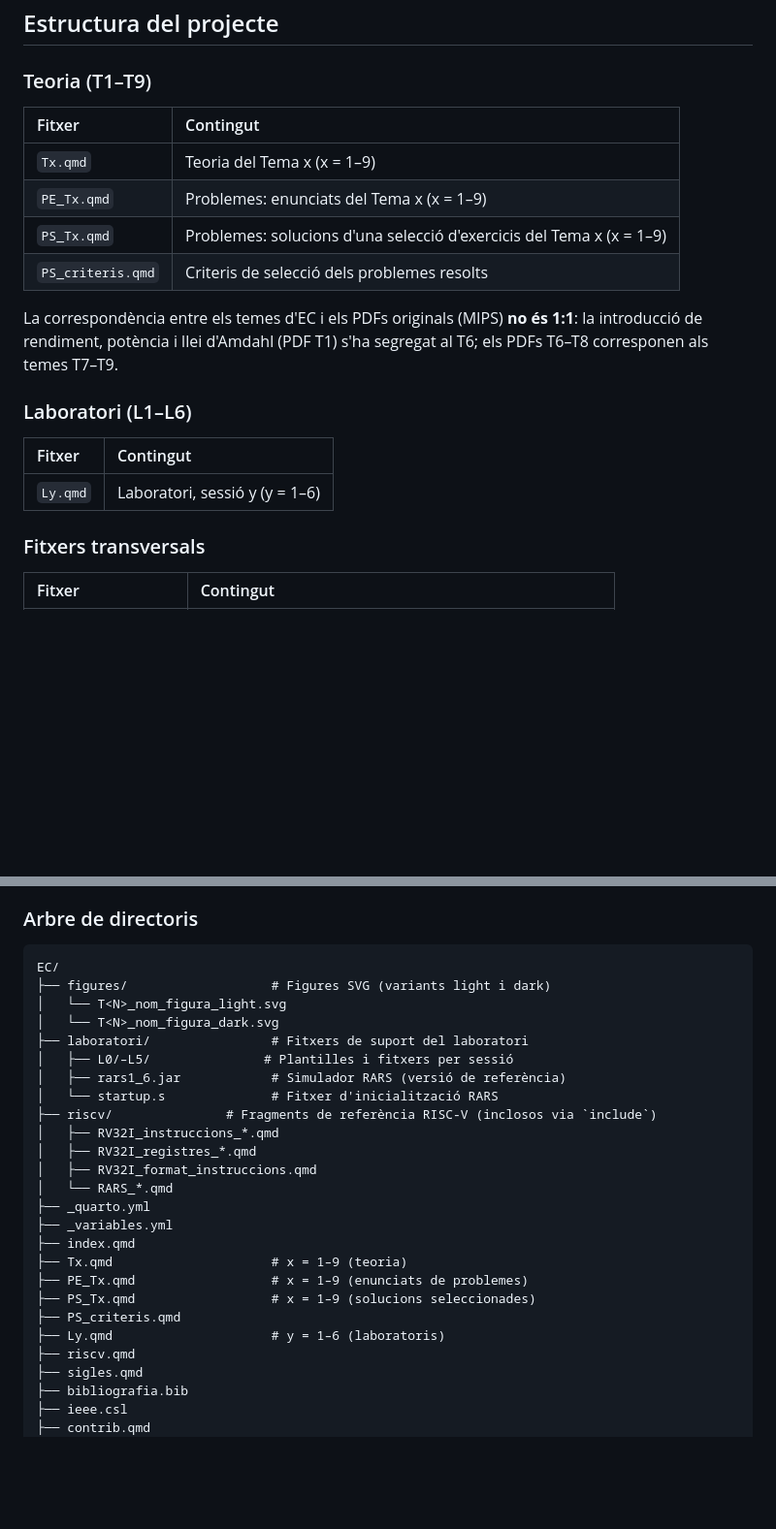
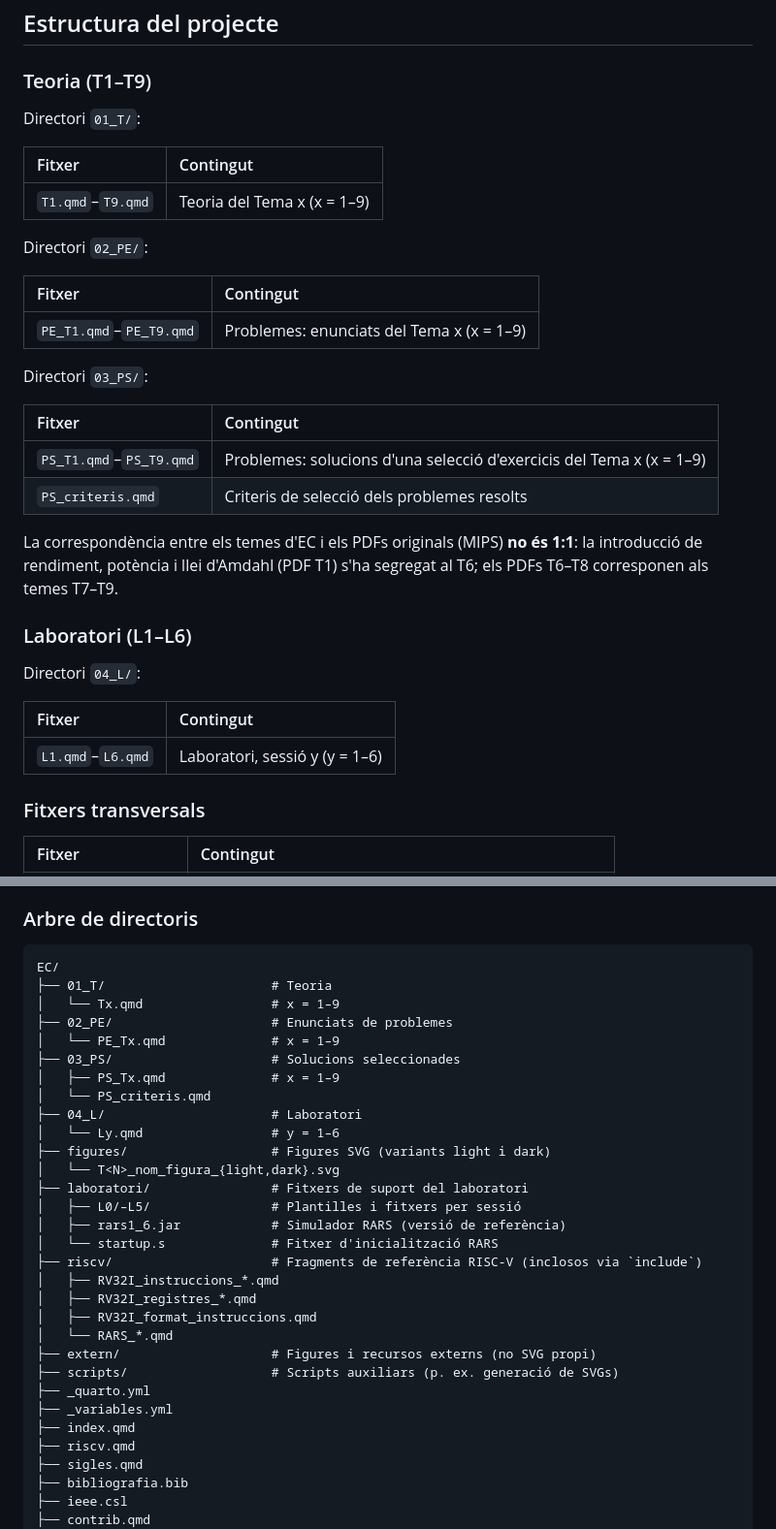
Before and after one commit to rbaig/migracio.ec.gitlab.upc.edu, a Markdown page: README.md, 2 parts joined by grey strips. Shown at 97% size. Drawn GitHub-style; blank space fills up the shorter version.

Commit message:
README actualitzat

````diff
--- a/README.md
+++ b/README.md
@@ -10,20 +10,34 @@ Elaborat amb [Quarto](https://quarto.org/) i [Claude](https://claude.ai/) (Anthr
 
 ### Teoria (T1–T9)
 
+Directori `01_T/`:
+
 | Fitxer | Contingut |
 | :--- | :--- |
-| `Tx.qmd` | Teoria del Tema x (x = 1–9) |
-| `PE_Tx.qmd` | Problemes: enunciats del Tema x (x = 1–9) |
-| `PS_Tx.qmd` | Problemes: solucions d'una selecció d'exercicis del Tema x (x = 1–9) |
+| `T1.qmd`–`T9.qmd` | Teoria del Tema x (x = 1–9) |
+
+Directori `02_PE/`:
+
+| Fitxer | Contingut |
+| :--- | :--- |
+| `PE_T1.qmd`–`PE_T9.qmd` | Problemes: enunciats del Tema x (x = 1–9) |
+
+Directori `03_PS/`:
+
+| Fitxer | Contingut |
+| :--- | :--- |
+| `PS_T1.qmd`–`PS_T9.qmd` | Problemes: solucions d'una selecció d'exercicis del Tema x (x = 1–9) |
 | `PS_criteris.qmd` | Criteris de selecció dels problemes resolts |
 
 La correspondència entre els temes d'EC i els PDFs originals (MIPS) **no és 1:1**: la introducció de rendiment, potència i llei d'Amdahl (PDF T1) s'ha segregat al T6; els PDFs T6–T8 corresponen als temes T7–T9.
 
 ### Laboratori (L1–L6)
 
+Directori `04_L/`:
+
 | Fitxer | Contingut |
 | :--- | :--- |
-| `Ly.qmd` | Laboratori, sessió y (y = 1–6) |
+| `L1.qmd`–`L6.qmd` | Laboratori, sessió y (y = 1–6) |
 
 ### Fitxers transversals
 
@@ -49,26 +63,31 @@ La correspondència entre els temes d'EC i els PDFs originals (MIPS) **no és 1:
 
 ```
 EC/
+├── 01_T/                      # Teoria
+│   └── Tx.qmd                 # x = 1–9
+├── 02_PE/                     # Enunciats de problemes
+│   └── PE_Tx.qmd              # x = 1–9
+├── 03_PS/                     # Solucions seleccionades
+│   ├── PS_Tx.qmd              # x = 1–9
+│   └── PS_criteris.qmd
+├── 04_L/                      # Laboratori
+│   └── Ly.qmd                 # y = 1–6
 ├── figures/                   # Figures SVG (variants light i dark)
-│   └── T<N>_nom_figura_light.svg
-│   └── T<N>_nom_figura_dark.svg
+│   └── T<N>_nom_figura_{light,dark}.svg
 ├── laboratori/                # Fitxers de suport del laboratori
-│   ├── L0/–L5/               # Plantilles i fitxers per sessió
+│   ├── L0/–L5/                # Plantilles i fitxers per sessió
 │   ├── rars1_6.jar            # Simulador RARS (versió de referència)
 │   └── startup.s              # Fitxer d'inicialització RARS
-├── riscv/               # Fragments de referència RISC-V (inclosos via `include`)
+├── riscv/                     # Fragments de referència RISC-V (inclosos via `include`)
 │   ├── RV32I_instruccions_*.qmd
 │   ├── RV32I_registres_*.qmd
 │   ├── RV32I_format_instruccions.qmd
 │   └── RARS_*.qmd
+├── extern/                    # Figures i recursos externs (no SVG propi)
+├── scripts/                   # Scripts auxiliars (p. ex. generació de SVGs)
 ├── _quarto.yml
 ├── _variables.yml
 ├── index.qmd
-├── Tx.qmd                     # x = 1–9 (teoria)
-├── PE_Tx.qmd                  # x = 1–9 (enunciats de problemes)
-├── PS_Tx.qmd                  # x = 1–9 (solucions seleccionades)
-├── PS_criteris.qmd
-├── Ly.qmd                     # y = 1–6 (laboratoris)
 ├── riscv.qmd
 ├── sigles.qmd
 ├── bibliografia.bib
````
